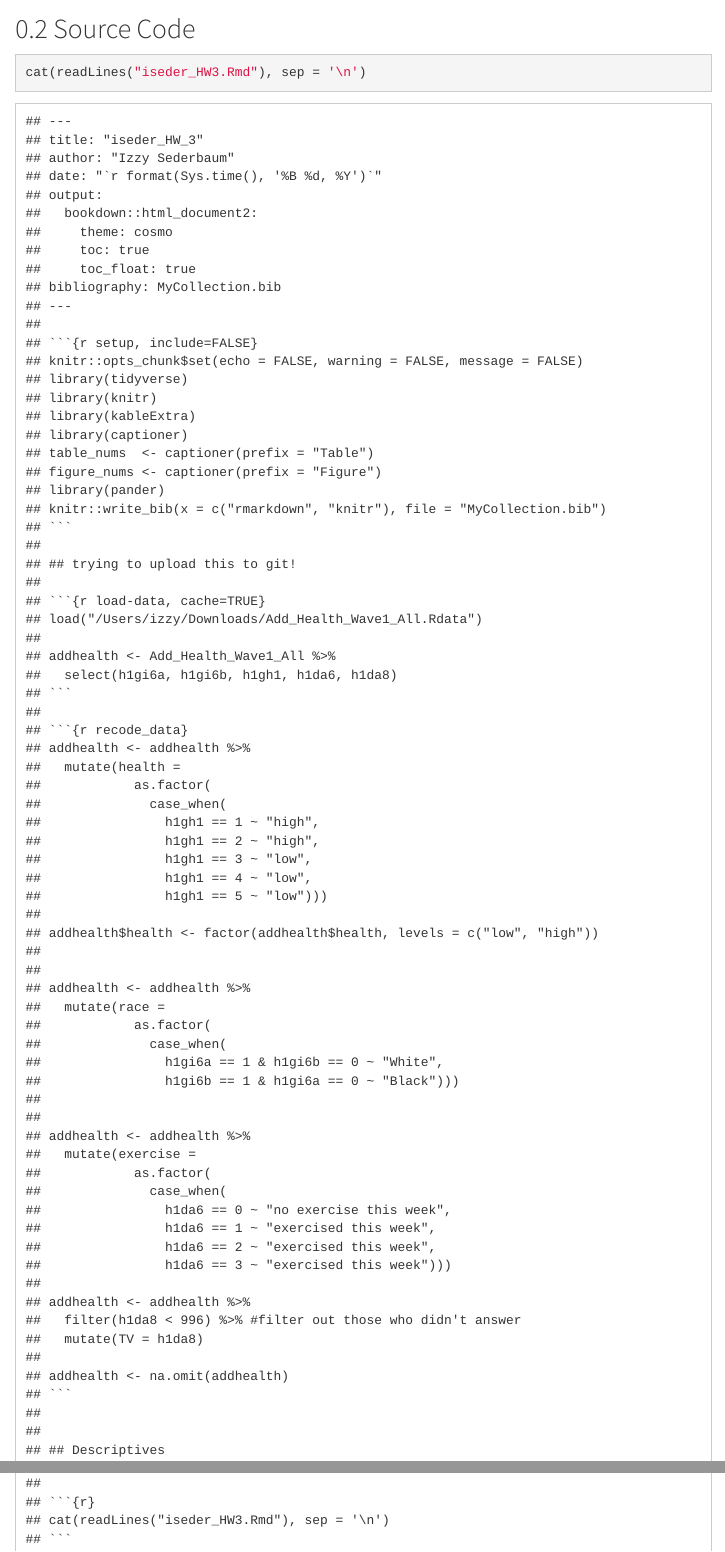
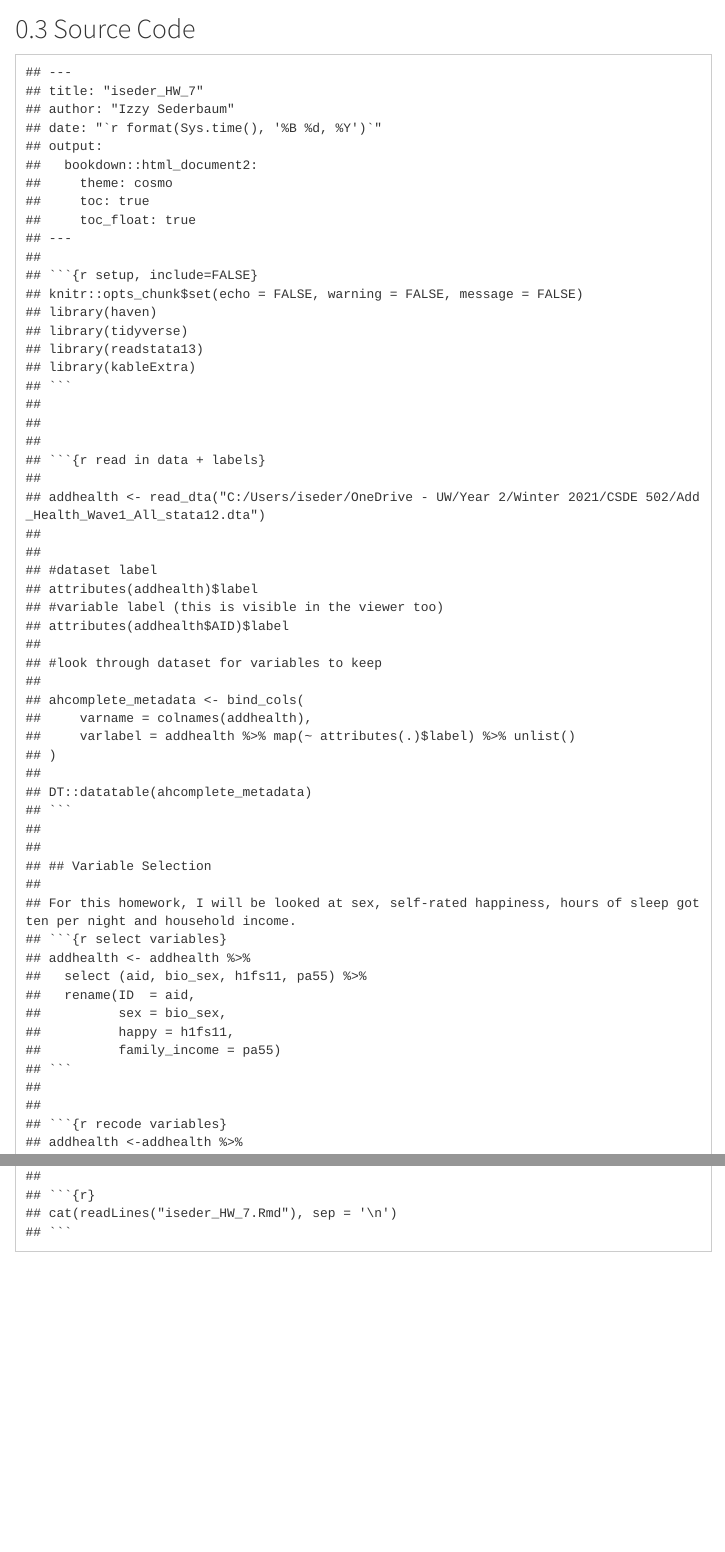
Before and after one commit to seder163/csde502_winter_2021_iseder, an R Markdown document (iseder_HW_7.Rmd): the page in a window 1100 px wide, from 3340 px down before the commit and from 1000 px down after it, so that both start at the same text, and a second part further down, joined at a grey line. Rendered offline with R 4.5, knitr and Pandoc, with nearby package versions; some code elsewhere in the file could not run offline; menus at the side of the page are left out.

Commit message:
Update iseder_HW_7.Rmd

````diff
--- a/iseder_HW_7.Rmd
+++ b/iseder_HW_7.Rmd
@@ -10,7 +10,7 @@ output:
 ---
 
 ```{r setup, include=FALSE}
-knitr::opts_chunk$set(echo = TRUE, warning = FALSE, message = FALSE)
+knitr::opts_chunk$set(echo = FALSE, warning = FALSE, message = FALSE)
 library(haven)
 library(tidyverse)
 library(readstata13)
@@ -158,4 +160,5 @@ attributes(addhealth)$label <- "Variables Sex, Family Income, and Happiness from
 ## Source Code
 
 ```{r}
-cat(readLines("iseder_HW3.Rmd"), sep = '\n')
+cat(readLines("iseder_HW_7.Rmd"), sep = '\n')
+```
````
Also changed, not shown: iseder_HW_7.Rmd (2 more changed lines).
